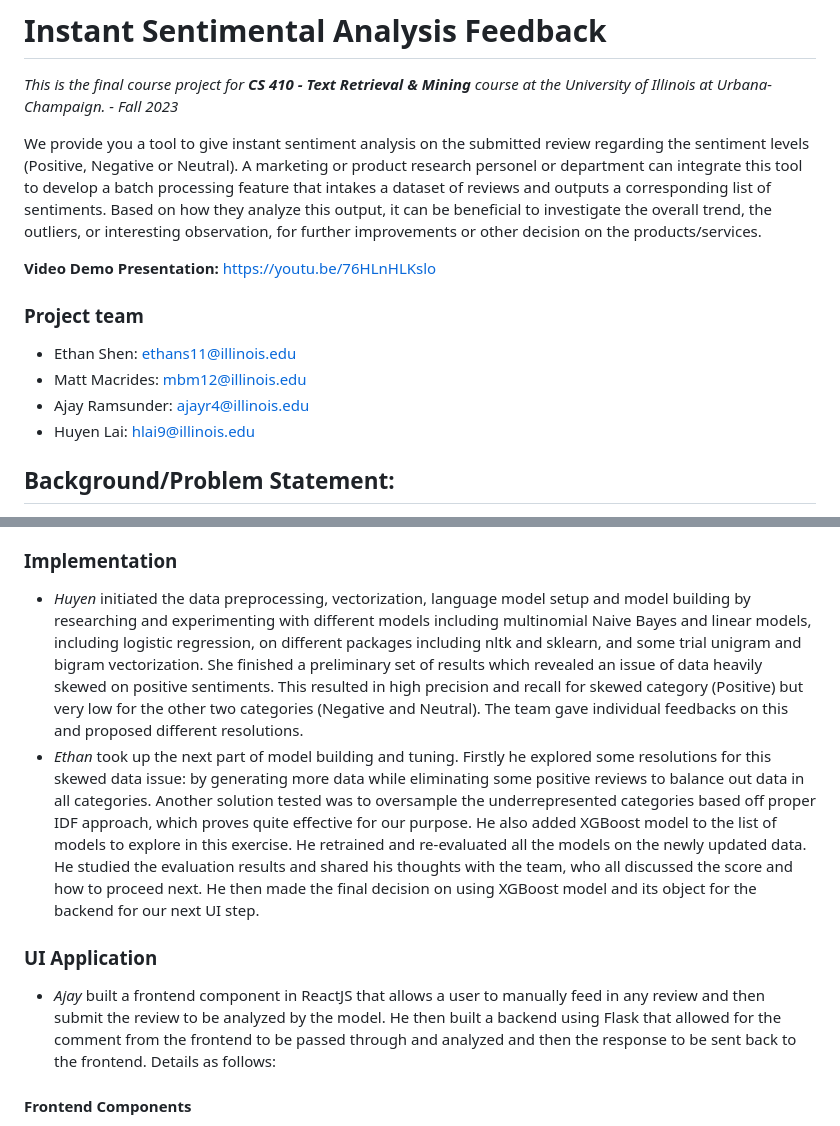
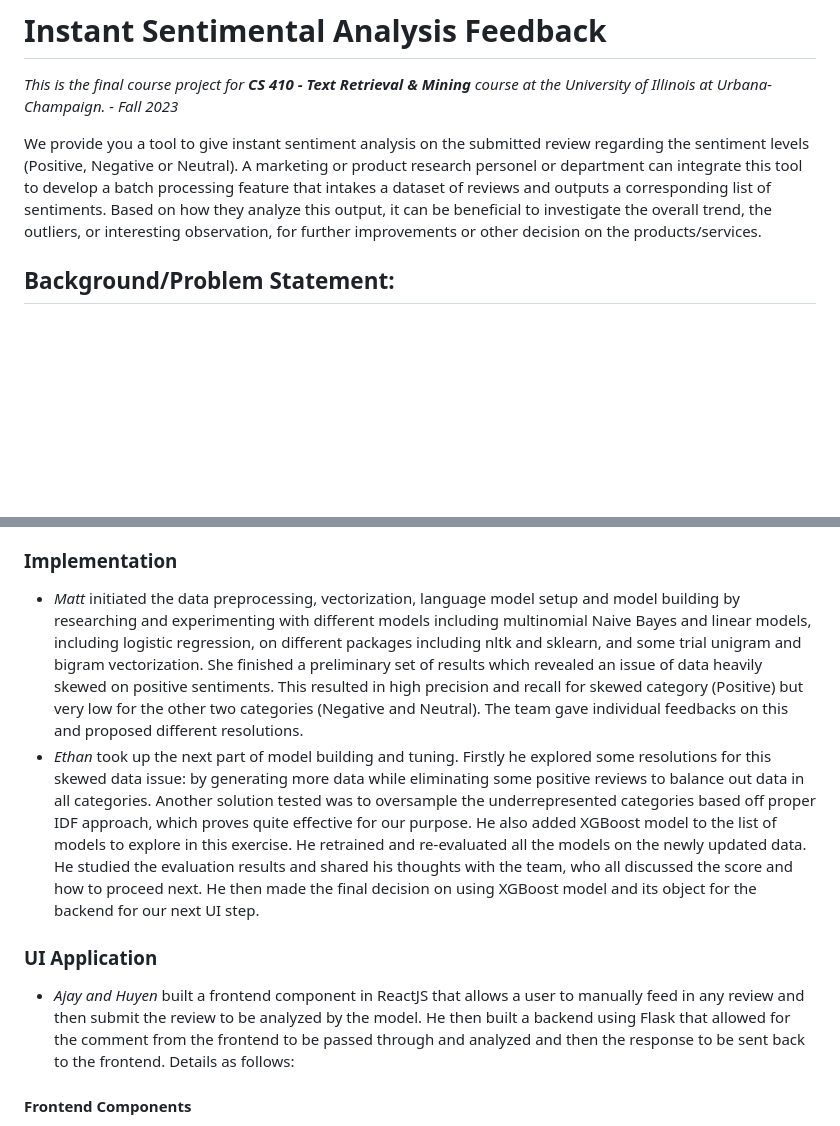
Before and after one commit to mmacrides/Personal-Projects, a Markdown page: Amazon Sentiment Model (Text Classification)/README.md, 2 parts joined by grey strips. Rendered like a GitHub page; blank space fills up the shorter version.

```diff
--- a/Amazon Sentiment Model (Text Classification)/README.md
+++ b/Amazon Sentiment Model (Text Classification)/README.md
@@ -3,14 +3,6 @@
 
 We provide you a tool to give instant sentiment analysis on the submitted review regarding the sentiment levels (Positive, Negative or Neutral).
 A marketing or product research personel or department can integrate this tool to develop a batch processing feature that intakes a dataset of reviews and outputs a corresponding list of sentiments. Based on how they analyze this output, it can be beneficial to investigate the overall trend, the outliers, or interesting observation, for further improvements or other decision on the products/services.
-
-**Video Demo Presentation:** https://youtu.be/76HLnHLKslo
-
-### Project team
-- Ethan Shen: ethans11@illinois.edu
-- Matt Macrides: mbm12@illinois.edu
-- Ajay Ramsunder: ajayr4@illinois.edu
-- Huyen Lai: hlai9@illinois.edu
 
 ## Background/Problem Statement:
 - Technical errors or user mistakes can lead to reviews not matching the ratings given on a product/service.
@@ -116,11 +108,11 @@ A marketing or product research personel or department can integrate this tool t
 - We later utilized this combined of initial data and extra data, for a total of 8,000 reviews used for our sentiment model.
 
 ### Implementation
-- *Huyen* initiated the data preprocessing, vectorization, language model setup and model building by researching and experimenting with different models including multinomial Naive Bayes and linear models, including logistic regression, on different packages including nltk and sklearn, and some trial unigram and bigram vectorization. She finished a preliminary set of results which revealed an issue of data heavily skewed on positive sentiments. This resulted in high precision and recall for skewed category (Positive) but very low for the other two categories (Negative and Neutral). The team gave individual feedbacks on this and proposed different resolutions.
+- *Matt* initiated the data preprocessing, vectorization, language model setup and model building by researching and experimenting with different models including multinomial Naive Bayes and linear models, including logistic regression, on different packages including nltk and sklearn, and some trial unigram and bigram vectorization. She finished a preliminary set of results which revealed an issue of data heavily skewed on positive sentiments. This resulted in high precision and recall for skewed category (Positive) but very low for the other two categories (Negative and Neutral). The team gave individual feedbacks on this and proposed different resolutions.
 - *Ethan* took up the next part of model building and tuning. Firstly he explored some resolutions for this skewed data issue: by generating more data while eliminating some positive reviews to balance out data in all categories. Another solution tested was to oversample the underrepresented categories based off proper IDF approach, which proves quite effective for our purpose. He also added XGBoost model to the list of models to explore in this exercise. He retrained and re-evaluated all the models on the newly updated data. He studied the evaluation results and shared his thoughts with the team, who all discussed the score and how to proceed next. He then made the final decision on using XGBoost model and its object for the backend for our next UI step.
 
 ### UI Application
-- *Ajay* built a frontend component in ReactJS that allows a user to manually feed in any review and then submit the review to be analyzed by the model. He then built a backend using Flask that allowed for the comment from the frontend to be passed through and analyzed and then the response to be sent back to the frontend. Details as follows:
+- *Ajay and Huyen* built a frontend component in ReactJS that allows a user to manually feed in any review and then submit the review to be analyzed by the model. He then built a backend using Flask that allowed for the comment from the frontend to be passed through and analyzed and then the response to be sent back to the frontend. Details as follows:
 
 #### Frontend Components
 - Form: The form allows a user to submit the review and is the container for the different components on the page
```
